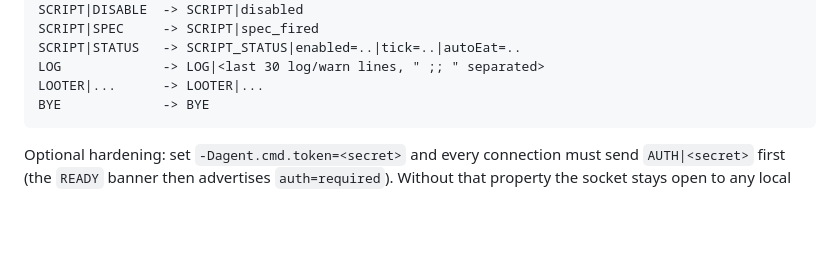
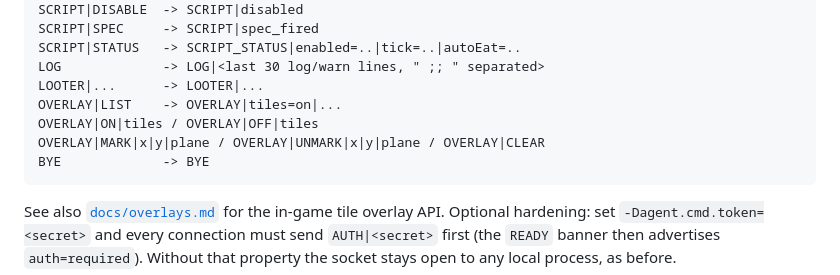
Before and after one commit to maxrevenue/maxrevenue, a Markdown page: README.md, the part around the change. Drawn GitHub-style; blank space fills up the shorter version.

Commit message:
Document OVERLAY socket commands in README.
Co-authored-by: maxrevenue <maxrevenue@users.noreply.github.com>

````diff
--- a/README.md
+++ b/README.md
@@ -250,9 +250,13 @@ SCRIPT|SPEC     -> SCRIPT|spec_fired
 SCRIPT|STATUS   -> SCRIPT_STATUS|enabled=..|tick=..|autoEat=..
 LOG             -> LOG|<last 30 log/warn lines, " ;; " separated>
 LOOTER|...      -> LOOTER|...
+OVERLAY|LIST    -> OVERLAY|tiles=on|...
+OVERLAY|ON|tiles / OVERLAY|OFF|tiles
+OVERLAY|MARK|x|y|plane / OVERLAY|UNMARK|x|y|plane / OVERLAY|CLEAR
 BYE             -> BYE
 ```
 
+See also [`docs/overlays.md`](docs/overlays.md) for the in-game tile overlay API.
 Optional hardening: set `-Dagent.cmd.token=<secret>` and every connection must
 send `AUTH|<secret>` first (the `READY` banner then advertises `auth=required`).
 Without that property the socket stays open to any local process, as before.
````
